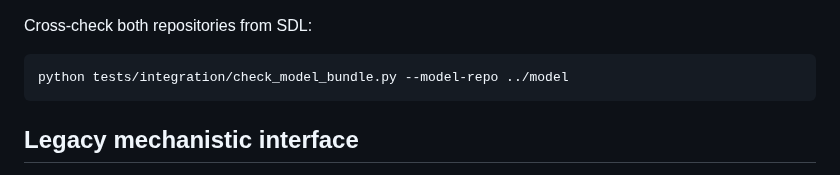
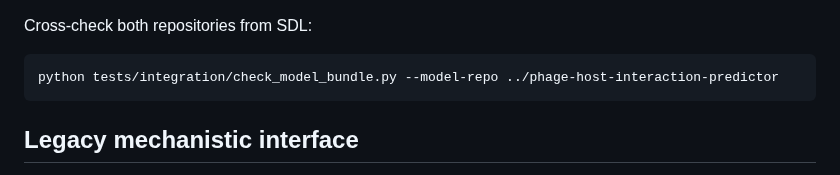
Before and after one commit to edgarcuth-web/self-driving-lab-for-phage-therapy, a Markdown page: docs/model-interface.md, the part around the change. GitHub-like rendering.

Commit message:
docs: update predictor repository path
Refs #42

````diff
--- a/docs/model-interface.md
+++ b/docs/model-interface.md
@@ -86,7 +86,7 @@ outputs. See SDL `docs/usage.md` for an export example.
 Cross-check both repositories from SDL:
 
 ```bash
-python tests/integration/check_model_bundle.py --model-repo ../model
+python tests/integration/check_model_bundle.py --model-repo ../phage-host-interaction-predictor
 ```
 
 ## Legacy mechanistic interface
````
